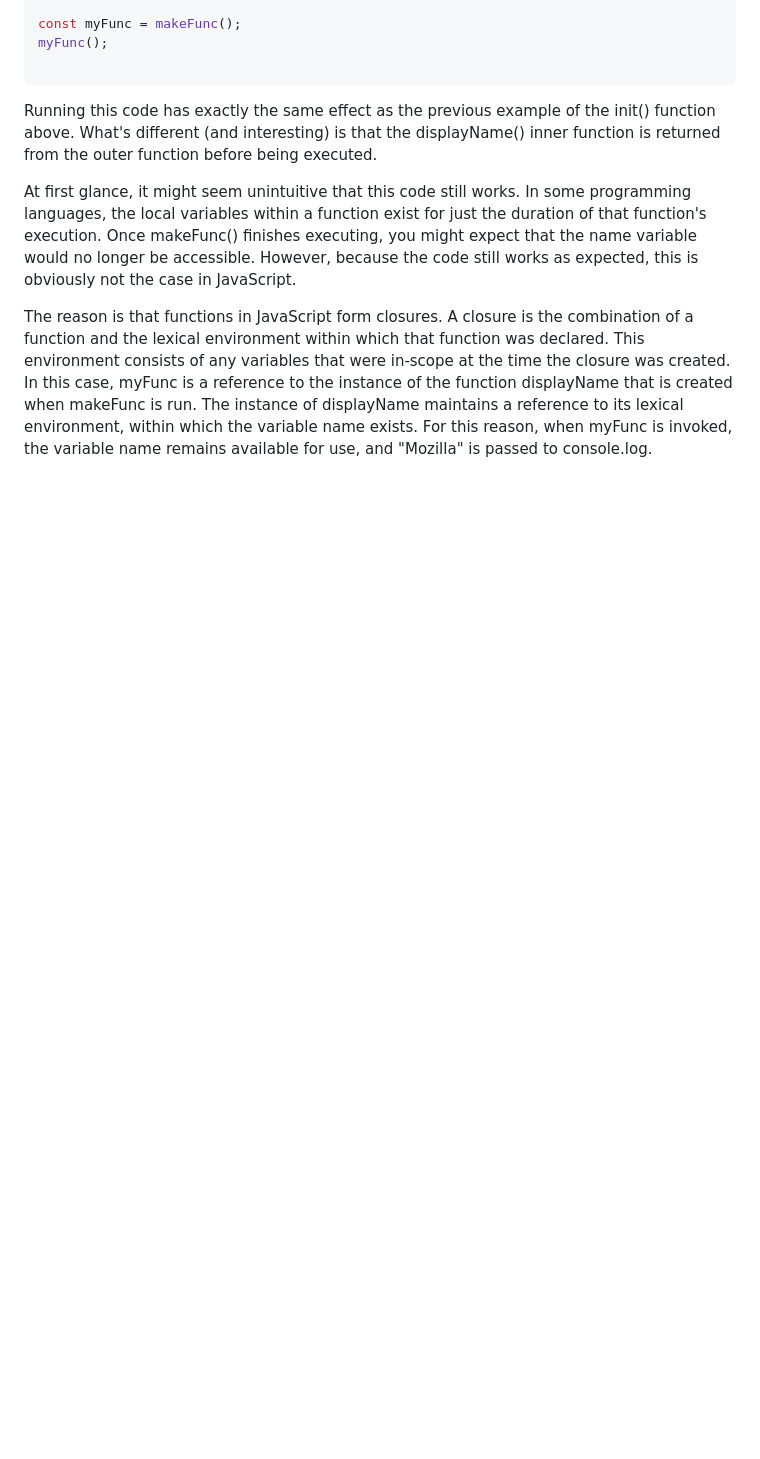
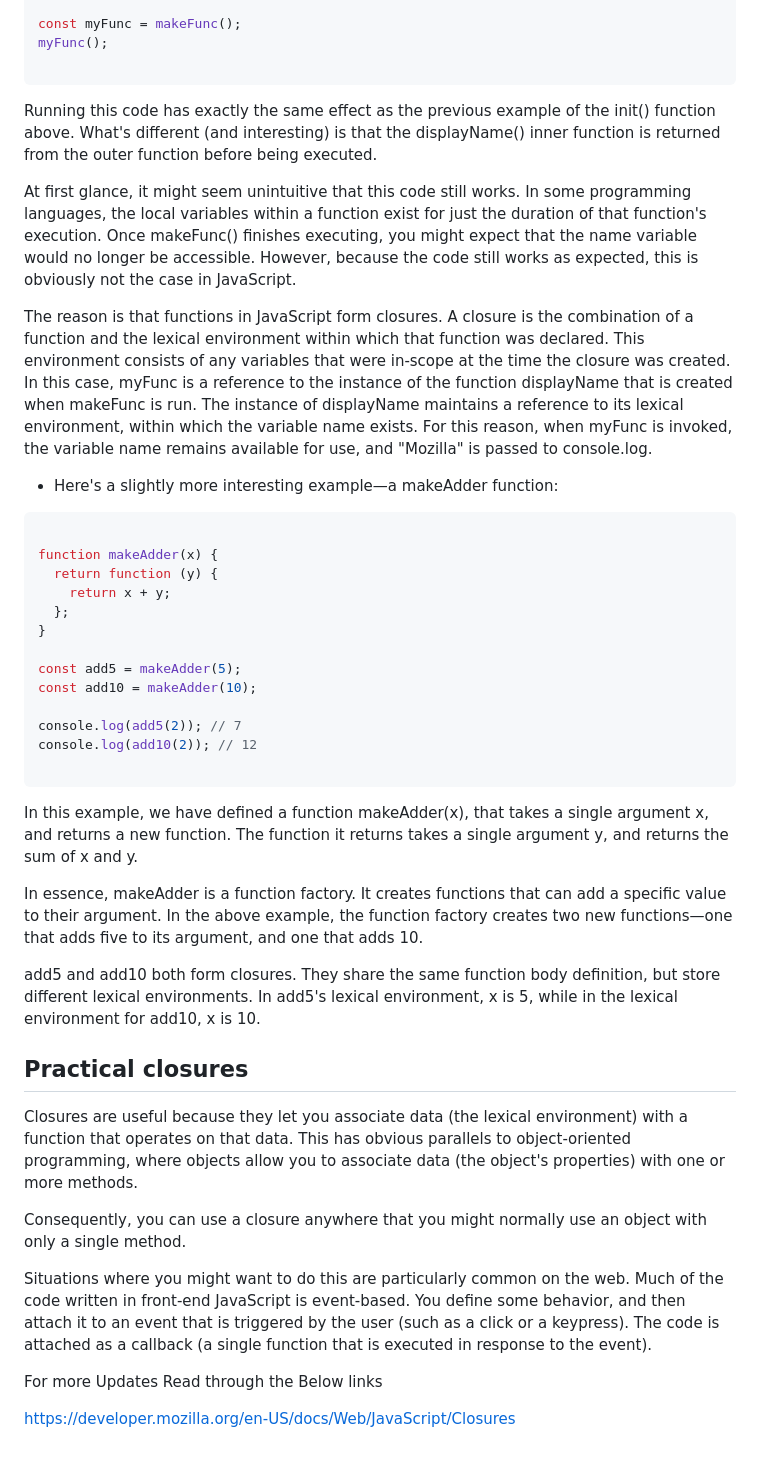
Before and after one commit to rajanshrivastava88/JavaScript, a Markdown page: 44_Closures(Lexical Scoping).md, the part around the change. Rendered like a GitHub page; blank space fills up the shorter version.

````diff
--- a/44_Closures(Lexical Scoping).md
+++ b/44_Closures(Lexical Scoping).md
@@ -137,3 +137,43 @@ Running this code has exactly the same effect as the previous example of the ini
 At first glance, it might seem unintuitive that this code still works. In some programming languages, the local variables within a function exist for just the duration of that function's execution. Once makeFunc() finishes executing, you might expect that the name variable would no longer be accessible. However, because the code still works as expected, this is obviously not the case in JavaScript.
 
 The reason is that functions in JavaScript form closures. A closure is the combination of a function and the lexical environment within which that function was declared. This environment consists of any variables that were in-scope at the time the closure was created. In this case, myFunc is a reference to the instance of the function displayName that is created when makeFunc is run. The instance of displayName maintains a reference to its lexical environment, within which the variable name exists. For this reason, when myFunc is invoked, the variable name remains available for use, and "Mozilla" is passed to console.log.
+
+
+- Here's a slightly more interesting example—a makeAdder function:
+
+```js
+
+function makeAdder(x) {
+  return function (y) {
+    return x + y;
+  };
+}
+
+const add5 = makeAdder(5);
+const add10 = makeAdder(10);
+
+console.log(add5(2)); // 7
+console.log(add10(2)); // 12
+
+```
+
+In this example, we have defined a function makeAdder(x), that takes a single argument x, and returns a new function. The function it returns takes a single argument y, and returns the sum of x and y.
+
+In essence, makeAdder is a function factory. It creates functions that can add a specific value to their argument. In the above example, the function factory creates two new functions—one that adds five to its argument, and one that adds 10.
+
+add5 and add10 both form closures. They share the same function body definition, but store different lexical environments. In add5's lexical environment, x is 5, while in the lexical environment for add10, x is 10.
+
+
+## Practical closures
+
+Closures are useful because they let you associate data (the lexical environment) with a function that operates on that data. This has obvious parallels to object-oriented programming, where objects allow you to associate data (the object's properties) with one or more methods.
+
+Consequently, you can use a closure anywhere that you might normally use an object with only a single method.
+
+Situations where you might want to do this are particularly common on the web. Much of the code written in front-end JavaScript is event-based. You define some behavior, and then attach it to an event that is triggered by the user (such as a click or a keypress). The code is attached as a callback (a single function that is executed in response to the event).
+
+
+
+For more Updates Read through the Below links
+
+https://developer.mozilla.org/en-US/docs/Web/JavaScript/Closures
````
